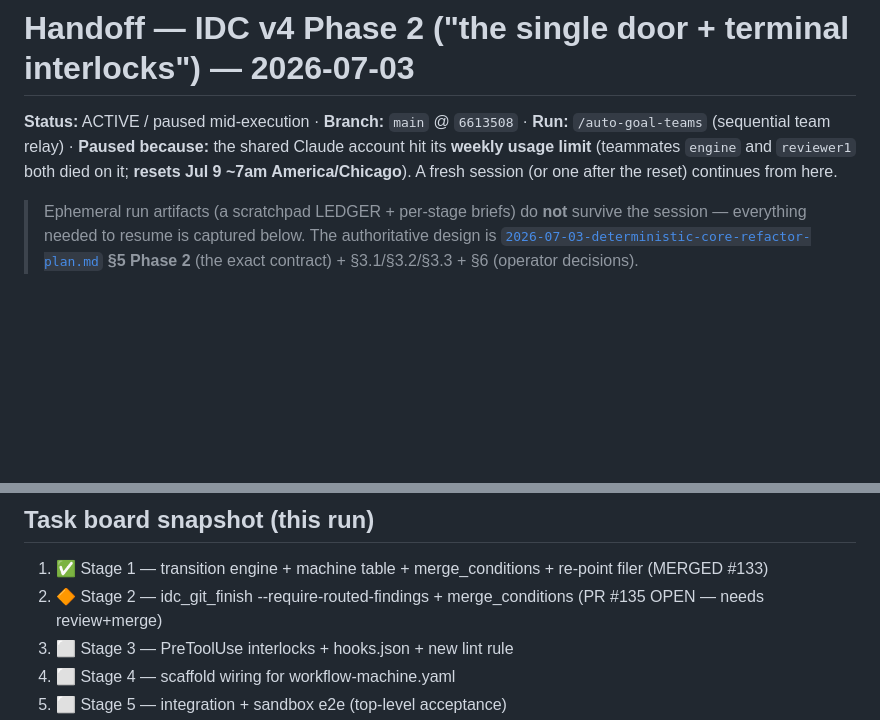
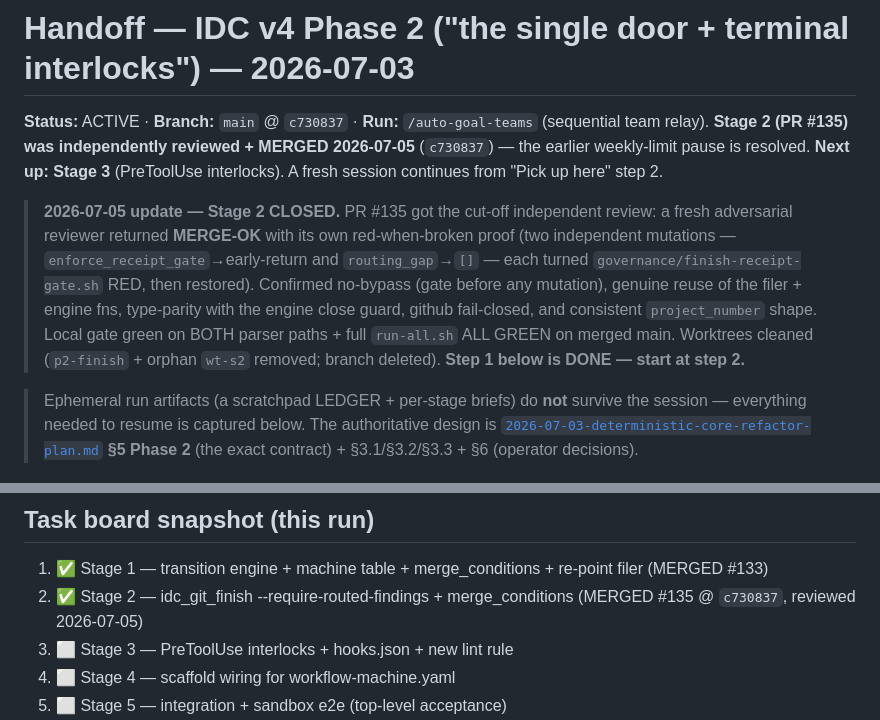
Before and after one commit to llamallamaredpajama/idc-workflow, a Markdown page: docs/dev/2026-07-03-phase2-handoff.md, 2 parts joined by grey strips. Drawn GitHub-style; blank space fills up the shorter version.

Commit message:
docs(dev): Stage 2 (finish receipt gate, #135) reviewed + merged — handoff resumes at Stage 3
Co-Authored-By: Claude Opus 4.8 (1M context) <noreply@anthropic.com>

```diff
--- a/docs/dev/2026-07-03-phase2-handoff.md
+++ b/docs/dev/2026-07-03-phase2-handoff.md
@@ -1,9 +1,17 @@
 # Handoff — IDC v4 Phase 2 ("the single door + terminal interlocks") — 2026-07-03
 
-**Status:** ACTIVE / paused mid-execution · **Branch:** `main` @ `6613508` · **Run:** `/auto-goal-teams`
-(sequential team relay) · **Paused because:** the shared Claude account hit its **weekly usage limit**
-(teammates `engine` and `reviewer1` both died on it; **resets Jul 9 ~7am America/Chicago**). A fresh
-session (or one after the reset) continues from here.
+**Status:** ACTIVE · **Branch:** `main` @ `c730837` · **Run:** `/auto-goal-teams` (sequential team relay).
+**Stage 2 (PR #135) was independently reviewed + MERGED 2026-07-05** (`c730837`) — the earlier weekly-limit
+pause is resolved. **Next up: Stage 3** (PreToolUse interlocks). A fresh session continues from "Pick up
+here" step 2.
+
+> **2026-07-05 update — Stage 2 CLOSED.** PR #135 got the cut-off independent review: a fresh adversarial
+> reviewer returned **MERGE-OK** with its own red-when-broken proof (two independent mutations —
+> `enforce_receipt_gate`→early-return and `routing_gap`→`[]` — each turned `governance/finish-receipt-gate.sh`
+> RED, then restored). Confirmed no-bypass (gate before any mutation), genuine reuse of the filer + engine
+> fns, type-parity with the engine close guard, github fail-closed, and consistent `project_number` shape.
+> Local gate green on BOTH parser paths + full `run-all.sh` ALL GREEN on merged main. Worktrees cleaned
+> (`p2-finish` + orphan `wt-s2` removed; branch deleted). **Step 1 below is DONE — start at step 2.**
 
 > Ephemeral run artifacts (a scratchpad LEDGER + per-stage briefs) do **not** survive the session —
 > everything needed to resume is captured below. The authoritative design is
@@ -157,7 +165,7 @@ thrash). Each stage: build → dual review (standard + **adversarial/mutation-ba
 ## Task board snapshot (this run)
 
 1. ✅ Stage 1 — transition engine + machine table + merge_conditions + re-point filer (MERGED #133)
-2. 🔶 Stage 2 — idc_git_finish --require-routed-findings + merge_conditions (PR #135 OPEN — needs review+merge)
+2. ✅ Stage 2 — idc_git_finish --require-routed-findings + merge_conditions (MERGED #135 @ `c730837`, reviewed 2026-07-05)
 3. ⬜ Stage 3 — PreToolUse interlocks + hooks.json + new lint rule
 4. ⬜ Stage 4 — scaffold wiring for workflow-machine.yaml
 5. ⬜ Stage 5 — integration + sandbox e2e (top-level acceptance)
```
